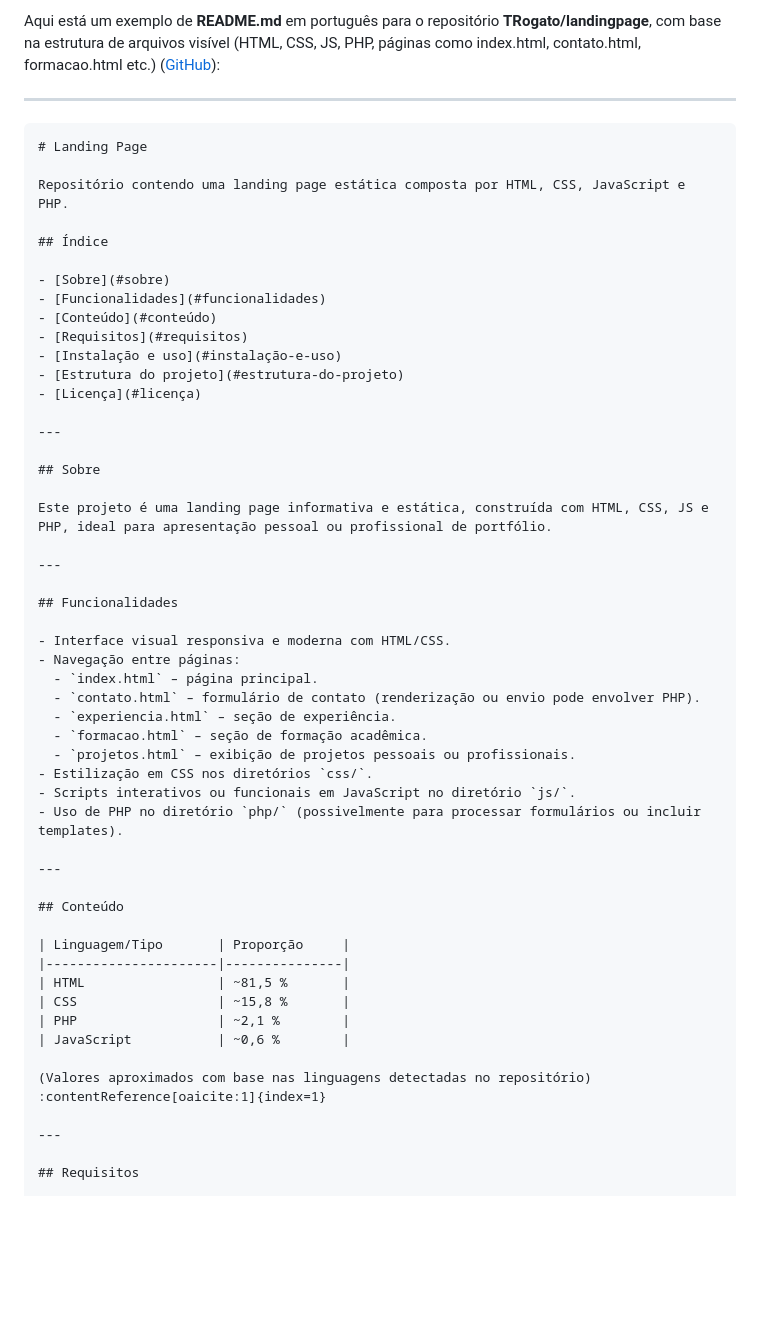
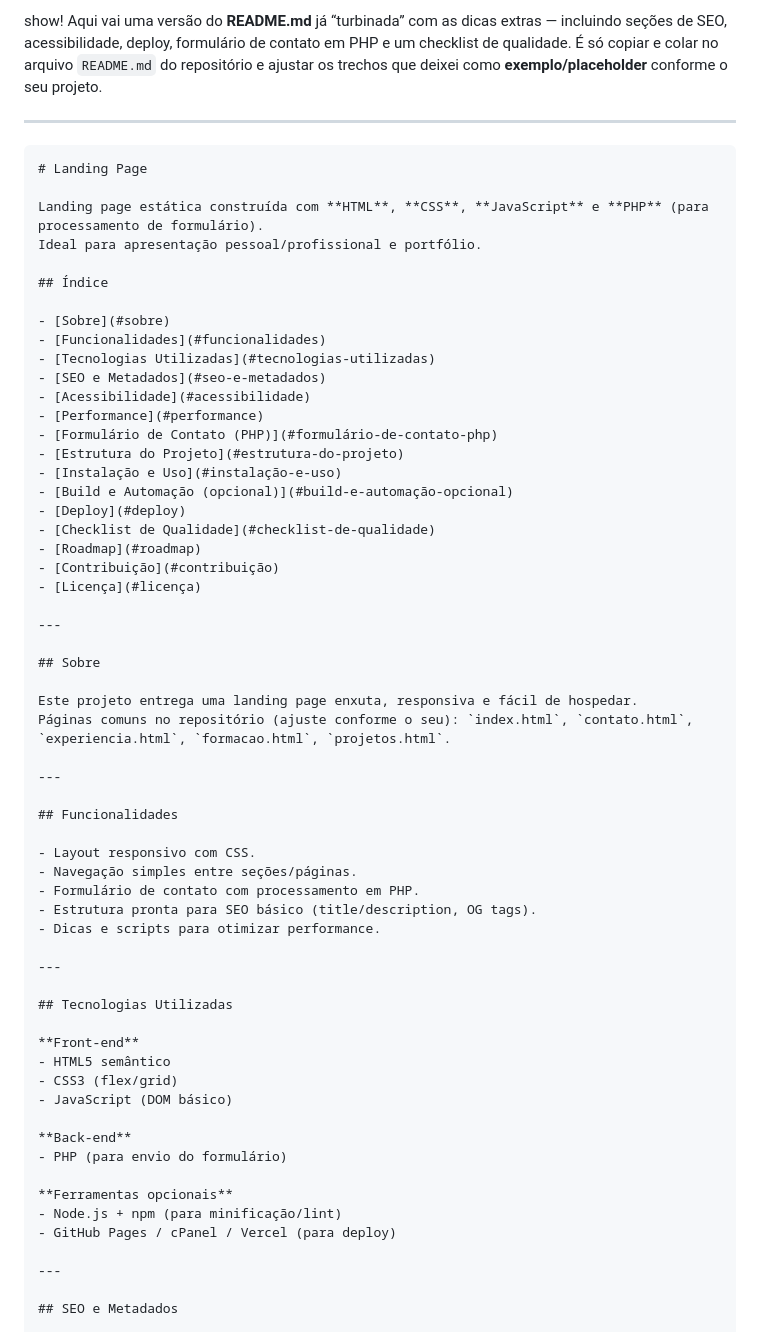
Before and after one commit to TRogato/meu-site-pessoal, a Markdown page: readme.md, the part around one of its changes. Drawn GitHub-style; blank space fills up the shorter version.

`````diff
--- a/readme.md
+++ b/readme.md
@@ -1,57 +1,65 @@
-Aqui está um exemplo de **README.md** em português para o repositório **TRogato/landingpage**, com base na estrutura de arquivos visível (HTML, CSS, JS, PHP, páginas como index.html, contato.html, formacao.html etc.) ([GitHub][1]):
+show! Aqui vai uma versão do **README.md** já “turbinada” com as dicas extras — incluindo seções de SEO, acessibilidade, deploy, formulário de contato em PHP e um checklist de qualidade. É só copiar e colar no arquivo `README.md` do repositório e ajustar os trechos que deixei como **exemplo/placeholder** conforme o seu projeto.
 
 ---
 
 ````markdown
 # Landing Page
 
-Repositório contendo uma landing page estática composta por HTML, CSS, JavaScript e PHP.
+Landing page estática construída com **HTML**, **CSS**, **JavaScript** e **PHP** (para processamento de formulário).
+Ideal para apresentação pessoal/profissional e portfólio.
 
 ## Índice
 
 - [Sobre](#sobre)
 - [Funcionalidades](#funcionalidades)
-- [Conteúdo](#conteúdo)
-- [Requisitos](#requisitos)
-- [Instalação e uso](#instalação-e-uso)
-- [Estrutura do projeto](#estrutura-do-projeto)
+- [Tecnologias Utilizadas](#tecnologias-utilizadas)
+- [SEO e Metadados](#seo-e-metadados)
+- [Acessibilidade](#acessibilidade)
+- [Performance](#performance)
+- [Formulário de Contato (PHP)](#formulário-de-contato-php)
+- [Estrutura do Projeto](#estrutura-do-projeto)
+- [Instalação e Uso](#instalação-e-uso)
+- [Build e Automação (opcional)](#build-e-automação-opcional)
+- [Deploy](#deploy)
+- [Checklist de Qualidade](#checklist-de-qualidade)
+- [Roadmap](#roadmap)
+- [Contribuição](#contribuição)
 - [Licença](#licença)
 
 ---
 
 ## Sobre
 
-Este projeto é uma landing page informativa e estática, construída com HTML, CSS, JS e PHP, ideal para apresentação pessoal ou profissional de portfólio.
+Este projeto entrega uma landing page enxuta, responsiva e fácil de hospedar.
+Páginas comuns no repositório (ajuste conforme o seu): `index.html`, `contato.html`, `experiencia.html`, `formacao.html`, `projetos.html`.
 
 ---
 
 ## Funcionalidades
 
-- Interface visual responsiva e moderna com HTML/CSS.
-- Navegação entre páginas:
-  - `index.html` – página principal.
-  - `contato.html` – formulário de contato (renderização ou envio pode envolver PHP).
-  - `experiencia.html` – seção de experiência.
-  - `formacao.html` – seção de formação acadêmica.
-  - `projetos.html` – exibição de projetos pessoais ou profissionais.
-- Estilização em CSS nos diretórios `css/`.
-- Scripts interativos ou funcionais em JavaScript no diretório `js/`.
-- Uso de PHP no diretório `php/` (possivelmente para processar formulários ou incluir templates).
+- Layout responsivo com CSS.
+- Navegação simples entre seções/páginas.
+- Formulário de contato com processamento em PHP.
+- Estrutura pronta para SEO básico (title/description, OG tags).
+- Dicas e scripts para otimizar performance.
 
 ---
 
-## Conteúdo
+## Tecnologias Utilizadas
 
-| Linguagem/Tipo       | Proporção     |
-|----------------------|---------------|
-| HTML                 | ~81,5 %       |
-| CSS                  | ~15,8 %       |
-| PHP                  | ~2,1 %        |
-| JavaScript           | ~0,6 %        |
+**Front-end**
+- HTML5 semântico
+- CSS3 (flex/grid)
+- JavaScript (DOM básico)
 
-(Valores aproximados com base nas linguagens detectadas no repositório) :contentReference[oaicite:1]{index=1}
+**Back-end**
+- PHP (para envio do formulário)
+
+**Ferramentas opcionais**
+- Node.js + npm (para minificação/lint)
+- GitHub Pages / cPanel / Vercel (para deploy)
 
 ---
 
-## Requisitos
+## SEO e Metadados
 
`````
Also changed, not shown: other parts of readme.md (+248 -41 lines).
